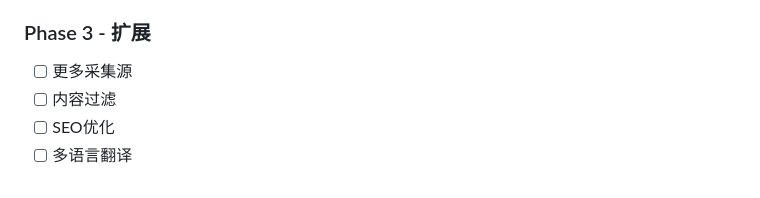
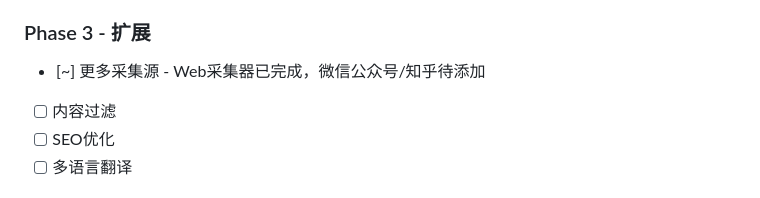
Before and after one commit to Colinchiu007/content-aggregator, a Markdown page: SPEC.md, the part around one of its changes. Rendered like a GitHub page.

```diff
--- a/SPEC.md
+++ b/SPEC.md
@@ -191,7 +191,7 @@ content-aggregator/
 - [ ] 配置管理优化
 
 ### Phase 3 - 扩展
-- [ ] 更多采集源
+- [~] 更多采集源 - Web采集器已完成，微信公众号/知乎待添加
 - [ ] 内容过滤
 - [ ] SEO优化
 - [ ] 多语言翻译
```
Also changed, not shown: other parts of SPEC.md (+1 -1 lines).
